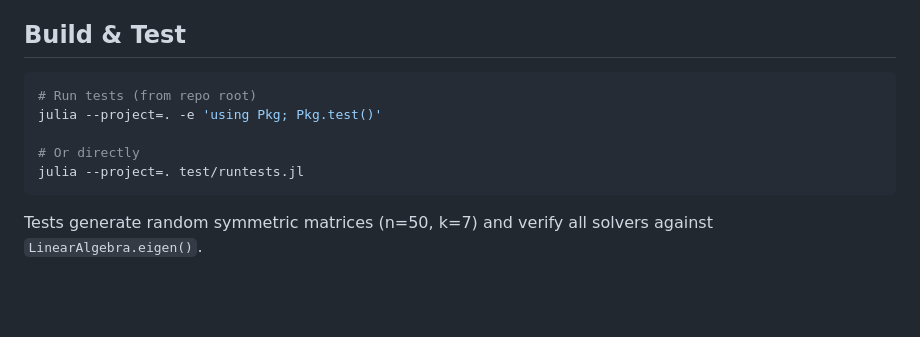
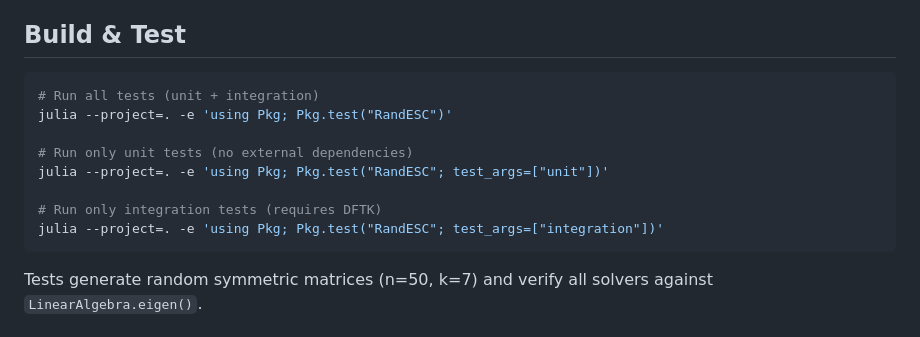
Before and after one commit to RandESC-PASC/RandESC, a Markdown page: CLAUDE.md, the part around the change. Rendered like a GitHub page; blank space fills up the shorter version.

Commit message:
update how tests are supposed to be run

````diff
--- a/CLAUDE.md
+++ b/CLAUDE.md
@@ -5,11 +5,14 @@ Julia library for solving Hermitian eigenvalue problems using randomized algorit
 ## Build & Test
 
 ```bash
-# Run tests (from repo root)
-julia --project=. -e 'using Pkg; Pkg.test()'
+# Run all tests (unit + integration)
+julia --project=. -e 'using Pkg; Pkg.test("RandESC")'
 
-# Or directly
-julia --project=. test/runtests.jl
+# Run only unit tests (no external dependencies)
+julia --project=. -e 'using Pkg; Pkg.test("RandESC"; test_args=["unit"])'
+
+# Run only integration tests (requires DFTK)
+julia --project=. -e 'using Pkg; Pkg.test("RandESC"; test_args=["integration"])'
 ```
 
 Tests generate random symmetric matrices (n=50, k=7) and verify all solvers against `LinearAlgebra.eigen()`.
````
